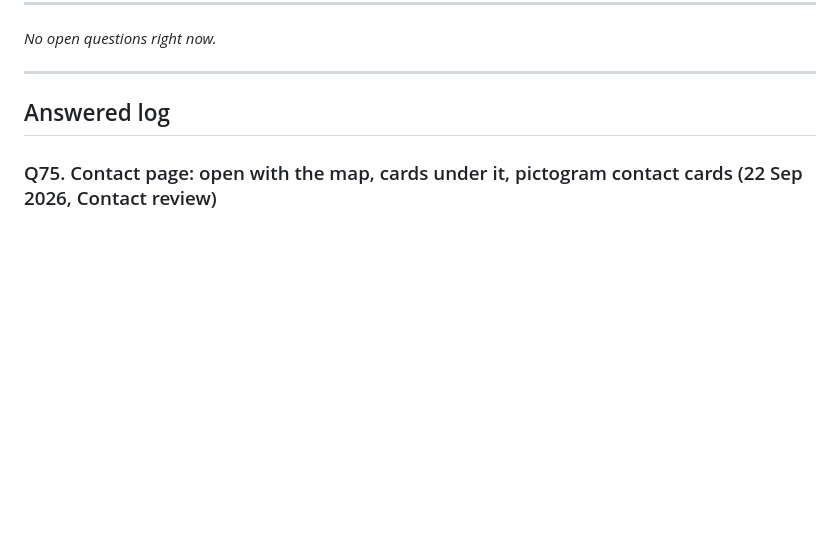
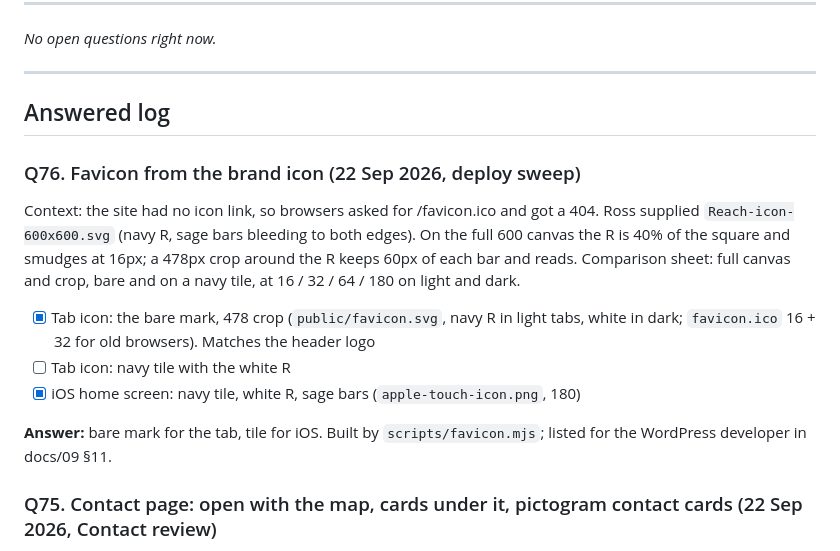
Before and after one commit to tada-no/reachsubsea-27, a Markdown page: docs/00-questions.md, the part around the change. Rendered like a GitHub page; blank space fills up the shorter version.

Commit message:
docs: Q76 favicon decision (bare mark for the tab, navy tile for iOS)
Co-Authored-By: Claude Fable 5.1 <noreply@anthropic.com>

```diff
--- a/docs/00-questions.md
+++ b/docs/00-questions.md
@@ -9,6 +9,14 @@ _No open questions right now._
 ---
 
 ## Answered log
+
+### Q76. Favicon from the brand icon (22 Sep 2026, deploy sweep)
+Context: the site had no icon link, so browsers asked for /favicon.ico and got a 404. Ross supplied `Reach-icon-600x600.svg` (navy R, sage bars bleeding to both edges). On the full 600 canvas the R is 40% of the square and smudges at 16px; a 478px crop around the R keeps 60px of each bar and reads. Comparison sheet: full canvas and crop, bare and on a navy tile, at 16 / 32 / 64 / 180 on light and dark.
+- [x] Tab icon: the bare mark, 478 crop (`public/favicon.svg`, navy R in light tabs, white in dark; `favicon.ico` 16 + 32 for old browsers). Matches the header logo
+- [ ] Tab icon: navy tile with the white R
+- [x] iOS home screen: navy tile, white R, sage bars (`apple-touch-icon.png`, 180)
+
+**Answer:** bare mark for the tab, tile for iOS. Built by `scripts/favicon.mjs`; listed for the WordPress developer in docs/09 §11.
 
 ### Q75. Contact page: open with the map, cards under it, pictogram contact cards (22 Sep 2026, Contact review)
 Context: first build had a Text hero, the map beside a column of office rows, and the six mailboxes as two columns of rows. Ross found the right-hand address column confusing, the emails too far from their topics, and asked whether the hero was needed.
```
